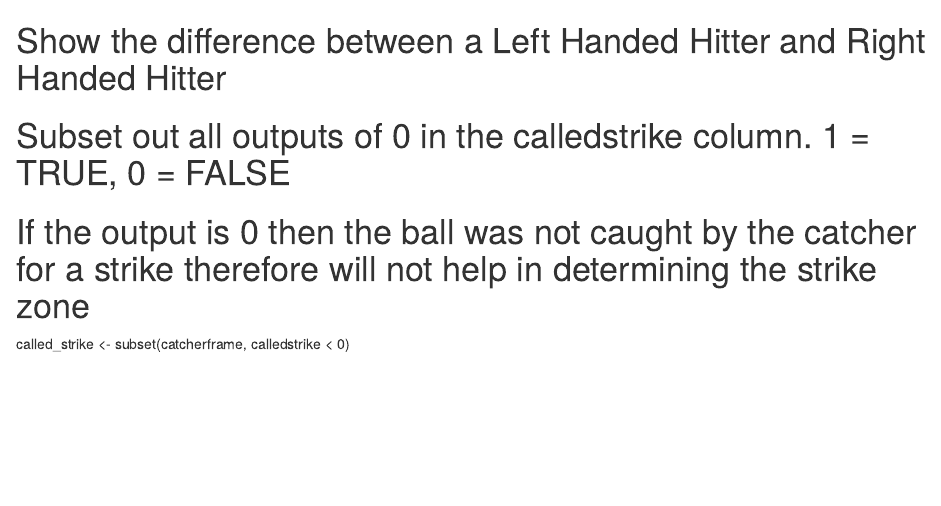
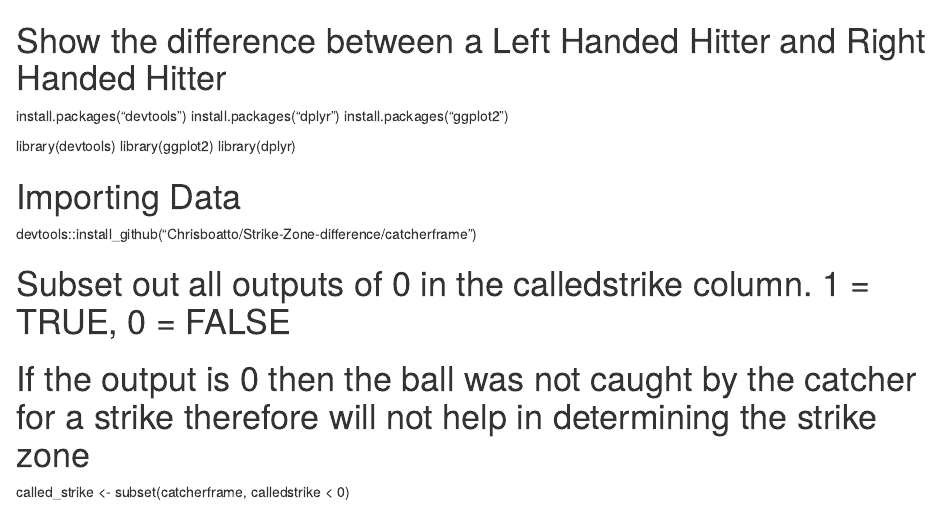
Before and after one commit to Chrisboatto/Strike-Zone-difference, an R Markdown document (Strike zone Depiction.Rmd): the page in a window 1100 px wide, from its top. Rendered offline with R 4.5, knitr and Pandoc, with nearby package versions.

Commit message:
Strike Zone Difference

```diff
--- a/Strike zone Depiction.Rmd
+++ b/Strike zone Depiction.Rmd
@@ -1,4 +1,16 @@
 # Show the difference between a Left Handed Hitter and Right Handed Hitter
+
+install.packages("devtools")
+install.packages("dplyr")
+install.packages("ggplot2")
+
+library(devtools)
+library(ggplot2)
+library(dplyr)
+
+# Importing Data
+
+devtools::install_github("Chrisboatto/Strike-Zone-difference/catcherframe")
 
 # Subset out all outputs of 0 in the calledstrike column. 1 = TRUE, 0 = FALSE
 # If the output is 0 then the ball was not caught by the catcher for a strike therefore will not help in determining the strike zone
```
